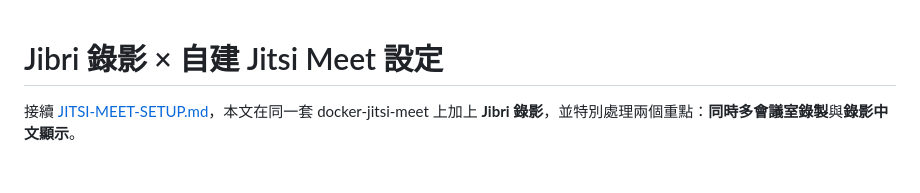
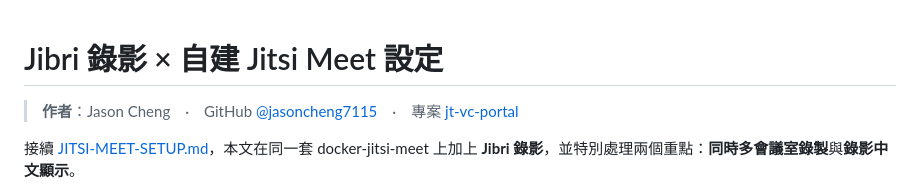
Before and after one commit to jasoncheng7115/jt-vc-portal, a Markdown page: JIBRI-SETUP.md, the part around the change. Drawn GitHub-style; blank space fills up the shorter version.

```diff
--- a/JIBRI-SETUP.md
+++ b/JIBRI-SETUP.md
@@ -1,4 +1,6 @@
 # Jibri 錄影 × 自建 Jitsi Meet 設定
+
+> **作者**：Jason Cheng　·　GitHub [@jasoncheng7115](https://github.com/jasoncheng7115)　·　專案 [jt-vc-portal](https://github.com/jasoncheng7115/jt-vc-portal)
 
 接續 [JITSI-MEET-SETUP.md](JITSI-MEET-SETUP.md)，本文在同一套 docker-jitsi-meet 上加上 **Jibri 錄影**，並特別處理兩個重點：**同時多會議室錄製**與**錄影中文顯示**。
 
```
Also changed, not shown: JITSI-MEET-SETUP.md (+2 -0 lines).
